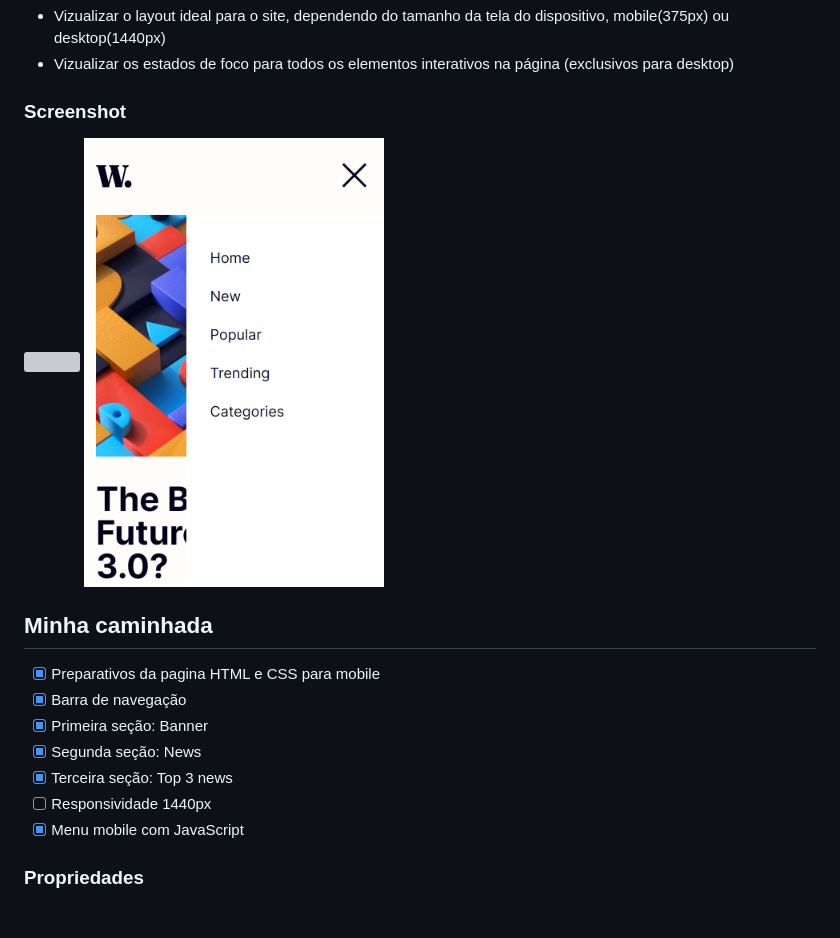
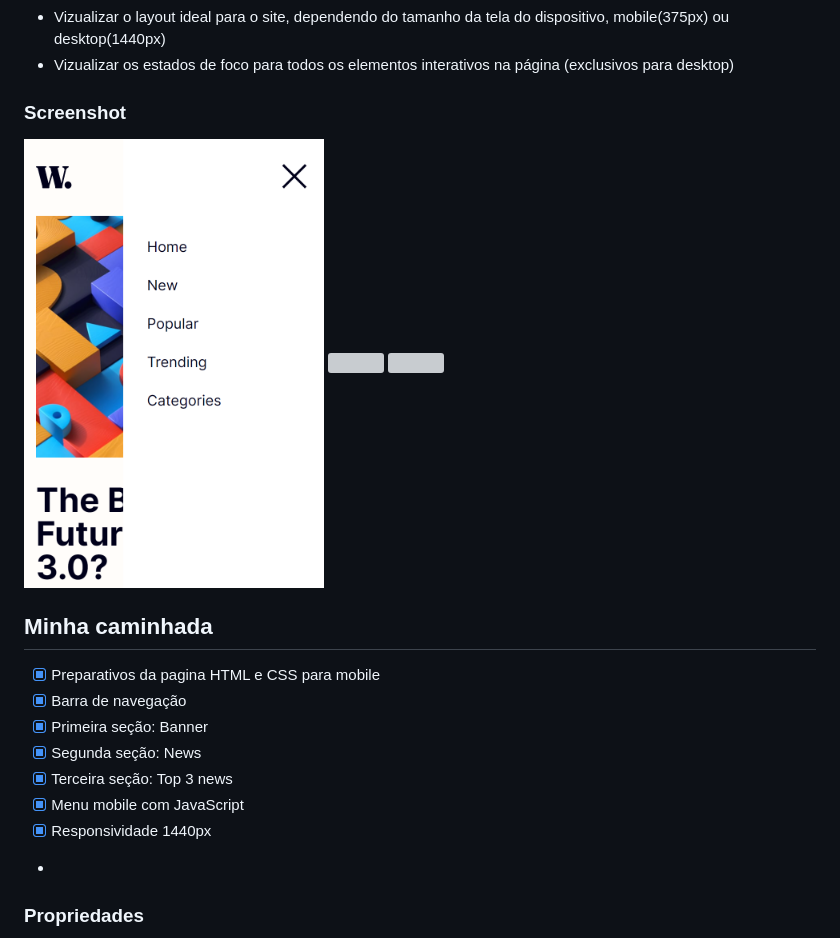
Before and after one commit to pedroalima/Frontend-mentor---News-home-page, a Markdown page: README.md, the part around the change printed below. GitHub-like rendering; pictures changed too: img/menu-mobile.png; blank space fills up the shorter version; grey boxes are pictures that could not be loaded.

Commit message:
Docs update readme

```diff
--- a/README.md
+++ b/README.md
@@ -34,8 +35,9 @@ Os usuários devem ser capazes de:
 - [x] Primeira seção: Banner
 - [x] Segunda seção: News
 - [x] Terceira seção: Top 3 news
-- [ ] Responsividade 1440px
 - [x] Menu mobile com JavaScript
+- [x] Responsividade 1440px
+-
 
 ### Propriedades
 
```
Also changed, not shown: other parts of README.md (+2 -1 lines), 3 other files.
